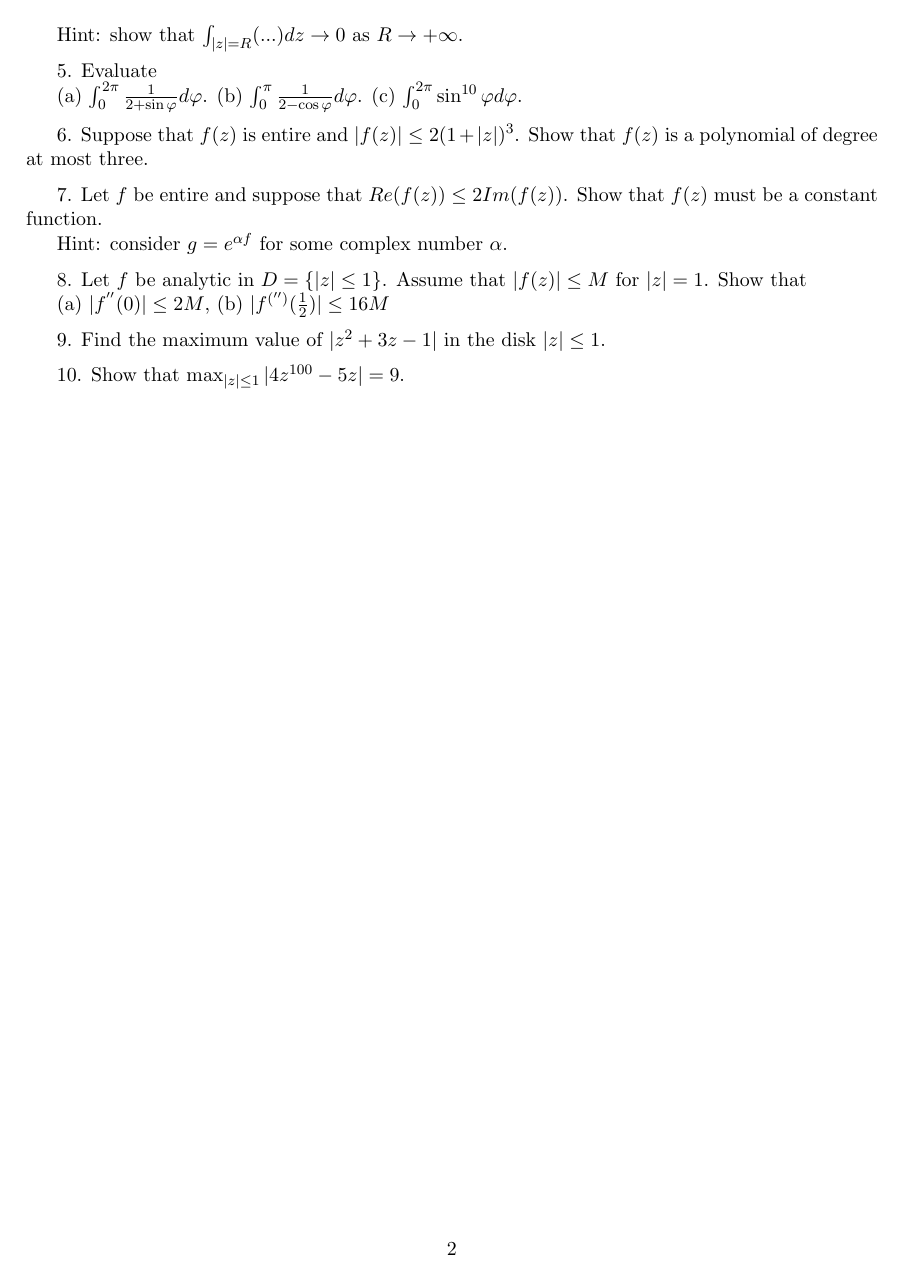
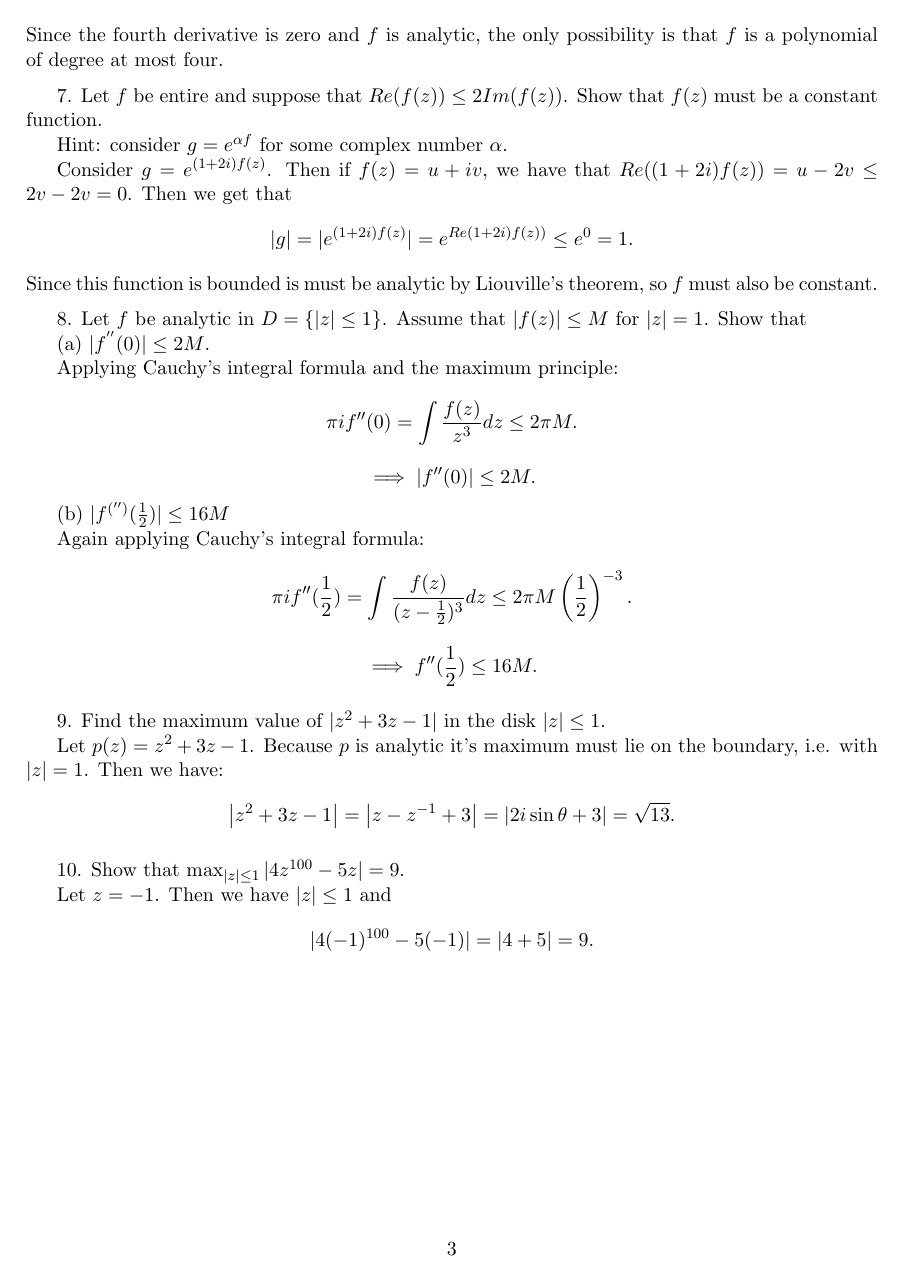
Before and after one commit to misprit7/school-latex, a LaTeX problem sheet (2t3/math305/hw7/main.tex): page 2 of 2 before the commit and page 3 of 3 after it. Compiled offline with pdfLaTeX.

Commit message:
Finished 305

```diff
--- a/2t3/math305/hw7/main.tex
+++ b/2t3/math305/hw7/main.tex
@@ -78,4 +85,3 @@ Note that for $|z|\geq 5$, we have $\left|z^{4}+z+1\right|\geq|z^{4}|-|z|-1  \ge
 
 (b) $ \int_{|z|=2} \frac{z}{ (z-3) (z^4+z+1)} dz $
 
-Hint: show that $ \int_{|z|=R} (...) dz  \to 0$ as $R\to +\infty$.
@@ -84,4 +101,3 @@ Hint: show that $ \int_{|z|=R} (...) dz  \to 0$ as $R\to +\infty$.
 
 5. Evaluate
 
-(a) $ \int_0^{2\pi} \frac{1}{2+\sin\varphi} d \varphi $.  (b) $ \int_0^\pi \frac{ 1}{ 2-\cos \varphi} d \varphi$. (c) $\int_0^{2\pi} \sin^{10} \varphi d \varphi $.
@@ -92,3 +142,11 @@ Hint: show that $ \int_{|z|=R} (...) dz  \to 0$ as $R\to +\infty$.
+Since the fourth derivative is zero and $f$ is analytic, the only possibility is that $f$ is a polynomial of degree at most four.
+
+% Note that the inequality provided tells us that
+
+% \[
+% \left| f(z)-(1+z)^{3} \right|\leq |f(z)|-(1+|z|)^3\leq  (1+|z|)^3=\left|(1+|z|)^3\right|
+% .\]
+% Thus the number of zeros of $f$ is the same as the number of zeros of $(1+z)^3$
 
 \medskip
 
@@ -98,22 +156,71 @@ Hint: show that $ \int_{|z|=R} (...) dz  \to 0$ as $R\to +\infty$.
 
 Hint: consider $ g=e^{ \alpha  f}$ for some complex number $ \alpha $.
 
+Consider $g=e^{(1+2i)f(z)}$. Then if $f(z)=u+iv$, we have that $Re((1+2i)f(z))=u-2v\leq 2v-2v=0$. Then we get that
+\[
+|g|=|e^{(1+2i)f(z)}|=e^{Re(1+2i)f(z))}\leq e^{0}=1
+.\]
+Since this function is bounded is must be analytic by Liouville's theorem, so $f$ must also be constant.
+
+% Then $f$ is entire, and consider $g$ restricted to the domain $ \{z\in\mathbb{C}\mid Im(z)\leq c\} $. Then on this restricted domain, we have that:
+% \[
+% |g(z)|= |e^{f(z)}|=e^{Re(f(z)}\leq e^{2Im(f(z))}\leq e^{2c}<\infty
+% .\]
+% By Liouville's theorem this implies that $g$ is constant and thus $f$ is constant, and because this works for any $c$ we conclude that $f$ is constant on all of $\mathbb{C}$.
+
 \medskip
 
 
 8. Let $ f$ be analytic in $D= \{ |z|\leq 1\}$. Assume that $ |f(z)|\leq M$ for $|z|=1$. Show that
 
-(a) $ |f^{''} (0)|\leq 2M$, (b) $ |f^{('')} (\frac{1}{2})| \leq 16 M$
+(a) $ |f^{''} (0)|\leq 2M$.
+
+Applying Cauchy's integral formula and the maximum principle:
+\[
+\pi i f''(0)=\int \frac{f(z)}{z^3}dz\leq 2\pi M
+.\]
+\[
+\implies |f''(0)|\leq 2M
+.\]
+
+(b) $ |f^{('')} (\frac{1}{2})| \leq 16 M$
+
+Again applying Cauchy's integral formula:
+\[
+\pi i f''(\frac{1}{2})=\int \frac{f(z)}{(z-\frac{1}{2})^3}dz\leq 2\pi M \left( \frac{1}{2} \right) ^{-3}
+.\]
+\[
+\implies f''(\frac{1}{2})\leq 16M
+.\]
 
 
 \medskip
 
 9. Find the maximum value of $ |z^2+3z-1|$ in the disk $ |z|\leq 1$.
 
+Let $p(z)=z^2+3z-1$. Because $p$ is analytic it's maximum must lie on the boundary, i.e. with $|z|=1$. Then we have:
+\[
+\left| z^2+3z-1 \right|=\left| z-z^{-1}+3 \right|=\left| 2i\sin\theta+3 \right|=\sqrt{13}
+.\]
+
+%Note that for $z=\pm i$, $|p(z)|=|-1+3i-1|$
+% Let $z=e^{i\theta}$. Then the maximum occurs when $\frac{d}{d\theta}|p(e^{i\theta})|=0$, i.e. when
+% \[
+% \frac{d}{d\theta}\left( (\cos^2\theta-\sin^2\theta+3\cos\theta-1)^2+(2\cos\theta\sin\theta+3\sin\theta)^2 \right) =0
+% .\]
+% \[
+%     (-2\cos\theta\sin\theta-2\sin\theta\cos\theta-3\sin\theta)(\cos^2\theta-\sin^2\theta+3\cos\theta-1)+(2\cos^2\theta-2\sin^2\theta+3\cos\theta)(2\cos\theta\sin\theta+3\sin\theta)
+% .\]
+
 \medskip
 
 10. Show that $ \max_{|z|\leq 1} |4 z^{100}-5z| = 9$.
 
+Let $z=-1$. Then we have $|z|\leq 1$ and
+\[
+|4(-1)^{100}-5(-1)|=|4+5|=9
+.\]
+
 
 
 \end{document}
```
Also changed, not shown: 2t3/math305/hw7/main.pdf, 2t3/math305/hw7/main.tex (56 more changed lines).
